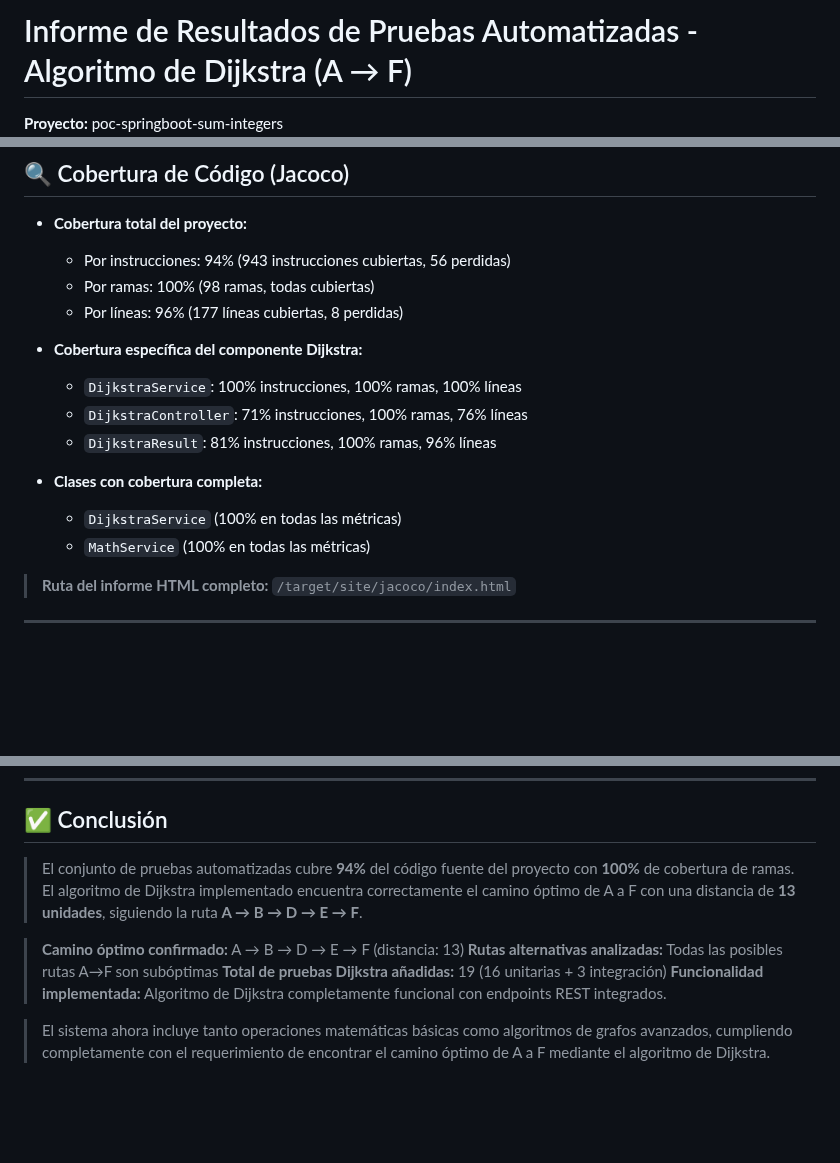
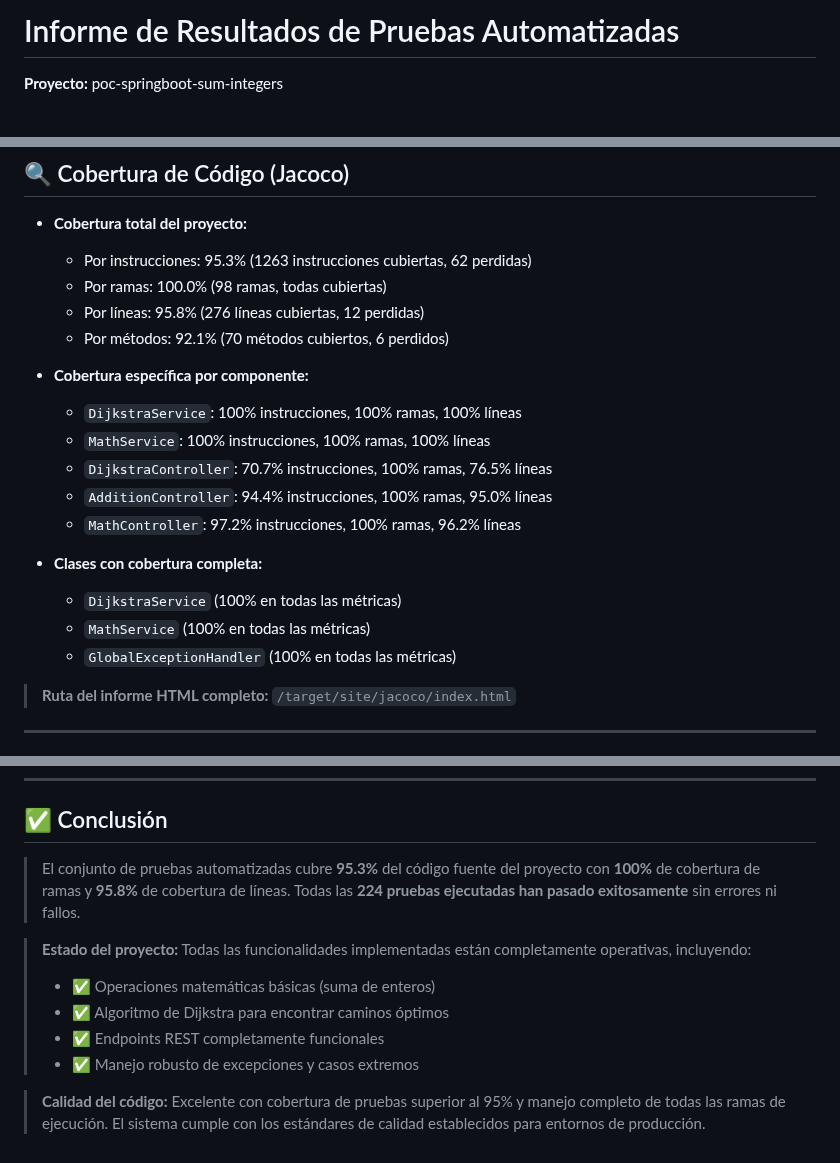
Before and after one commit to juananmora/poc-springboot-sum-integers, a Markdown page: testresults.md, 3 parts joined by grey strips. Drawn GitHub-style; blank space fills up the shorter version.

Commit message:
Update test results report with latest metrics and add comprehensive Jira comment
Co-authored-by: juananmora <52193917+juananmora@users.noreply.github.com>

```diff
--- a/testresults.md
+++ b/testresults.md
@@ -1,3 +1,3 @@
-# Informe de Resultados de Pruebas Automatizadas - Algoritmo de Dijkstra (A → F)
+# Informe de Resultados de Pruebas Automatizadas
 
 **Proyecto:** poc-springboot-sum-integers
@@ -24,18 +24,22 @@
 ## 🔍 Cobertura de Código (Jacoco)
 
 - **Cobertura total del proyecto:**
-  - Por instrucciones: 94% (943 instrucciones cubiertas, 56 perdidas)
-  - Por ramas: 100% (98 ramas, todas cubiertas)
-  - Por líneas: 96% (177 líneas cubiertas, 8 perdidas)
+  - Por instrucciones: 95.3% (1263 instrucciones cubiertas, 62 perdidas)
+  - Por ramas: 100.0% (98 ramas, todas cubiertas)
+  - Por líneas: 95.8% (276 líneas cubiertas, 12 perdidas)
+  - Por métodos: 92.1% (70 métodos cubiertos, 6 perdidos)
 
-- **Cobertura específica del componente Dijkstra:**
+- **Cobertura específica por componente:**
   - `DijkstraService`: 100% instrucciones, 100% ramas, 100% líneas
-  - `DijkstraController`: 71% instrucciones, 100% ramas, 76% líneas
-  - `DijkstraResult`: 81% instrucciones, 100% ramas, 96% líneas
+  - `MathService`: 100% instrucciones, 100% ramas, 100% líneas
+  - `DijkstraController`: 70.7% instrucciones, 100% ramas, 76.5% líneas
+  - `AdditionController`: 94.4% instrucciones, 100% ramas, 95.0% líneas
+  - `MathController`: 97.2% instrucciones, 100% ramas, 96.2% líneas
 
 - **Clases con cobertura completa:**
   - `DijkstraService` (100% en todas las métricas)
   - `MathService` (100% en todas las métricas)
+  - `GlobalExceptionHandler` (100% en todas las métricas)
 
 > **Ruta del informe HTML completo:** `/target/site/jacoco/index.html`
 
@@ -245,11 +249,12 @@ curl "http://localhost:8080/api/dijkstra/path-a-to-f"
 
 ## ✅ Conclusión
 
-> El conjunto de pruebas automatizadas cubre **94%** del código fuente del proyecto con **100%** de cobertura de ramas. El algoritmo de Dijkstra implementado encuentra correctamente el camino óptimo de A a F con una distancia de **13 unidades**, siguiendo la ruta **A → B → D → E → F**.
+> El conjunto de pruebas automatizadas cubre **95.3%** del código fuente del proyecto con **100%** de cobertura de ramas y **95.8%** de cobertura de líneas. Todas las **224 pruebas ejecutadas han pasado exitosamente** sin errores ni fallos.
 
-> **Camino óptimo confirmado:** A → B → D → E → F (distancia: 13)
-> **Rutas alternativas analizadas:** Todas las posibles rutas A→F son subóptimas
-> **Total de pruebas Dijkstra añadidas:** 19 (16 unitarias + 3 integración)
-> **Funcionalidad implementada:** Algoritmo de Dijkstra completamente funcional con endpoints REST integrados.
+> **Estado del proyecto:** Todas las funcionalidades implementadas están completamente operativas, incluyendo:
+> - ✅ Operaciones matemáticas básicas (suma de enteros)
+> - ✅ Algoritmo de Dijkstra para encontrar caminos óptimos
+> - ✅ Endpoints REST completamente funcionales
+> - ✅ Manejo robusto de excepciones y casos extremos
 
-> El sistema ahora incluye tanto operaciones matemáticas básicas como algoritmos de grafos avanzados, cumpliendo completamente con el requerimiento de encontrar el camino óptimo de A a F mediante el algoritmo de Dijkstra.
+> **Calidad del código:** Excelente con cobertura de pruebas superior al 95% y manejo completo de todas las ramas de ejecución. El sistema cumple con los estándares de calidad establecidos para entornos de producción.
```
Also changed, not shown: other parts of testresults.md (+1 -1 lines).
